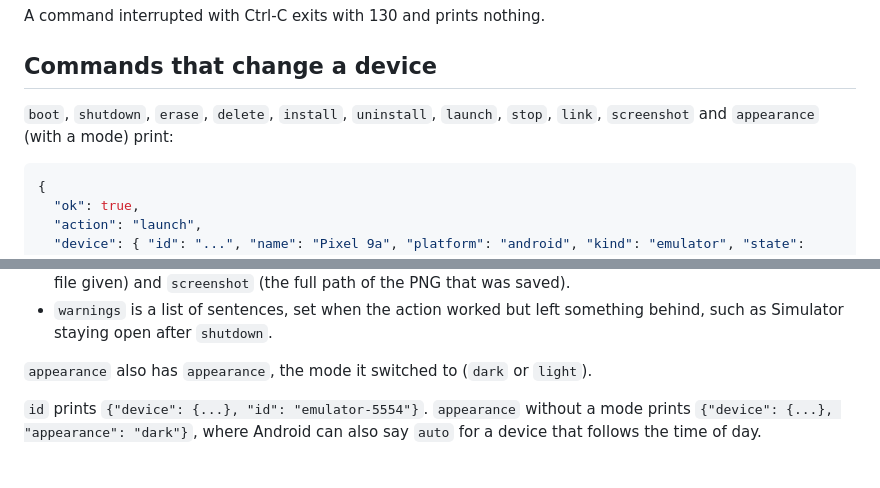
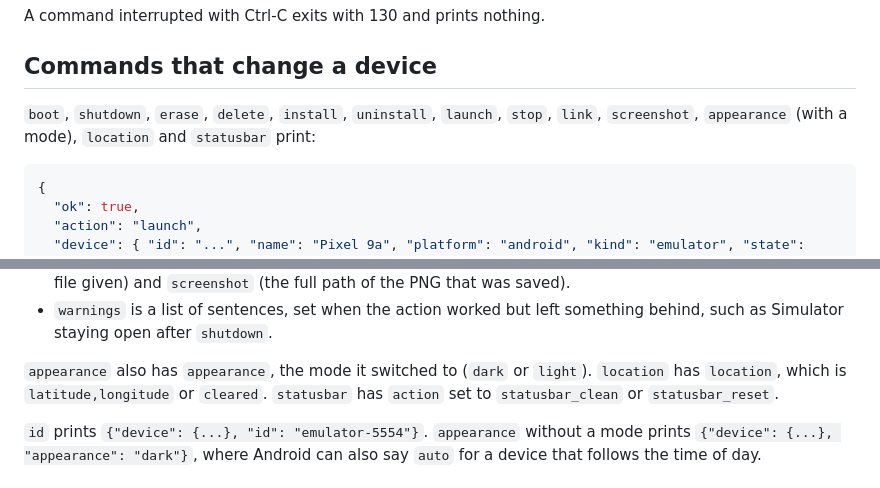
Before and after one commit to 0xrnp/lazymobile, a Markdown page: docs/json.md, 2 parts joined by grey strips. Drawn GitHub-style.

````diff
--- a/docs/json.md
+++ b/docs/json.md
@@ -37,7 +37,7 @@ A command interrupted with Ctrl-C exits with 130 and prints nothing.
 
 ## Commands that change a device
 
-`boot`, `shutdown`, `erase`, `delete`, `install`, `uninstall`, `launch`, `stop`, `link`, `screenshot` and `appearance` (with a mode) print:
+`boot`, `shutdown`, `erase`, `delete`, `install`, `uninstall`, `launch`, `stop`, `link`, `screenshot`, `appearance` (with a mode), `location` and `statusbar` print:
 
 ```json
 {
@@ -54,7 +54,9 @@ A command interrupted with Ctrl-C exits with 130 and prints nothing.
 - `warnings` is a list of sentences, set when the action worked but left something behind, such as
   Simulator staying open after `shutdown`.
 
-`appearance` also has `appearance`, the mode it switched to (`dark` or `light`).
+`appearance` also has `appearance`, the mode it switched to (`dark` or `light`). `location` has
+`location`, which is `latitude,longitude` or `cleared`. `statusbar` has `action` set to
+`statusbar_clean` or `statusbar_reset`.
 
 `id` prints `{"device": {...}, "id": "emulator-5554"}`. `appearance` without a mode prints
 `{"device": {...}, "appearance": "dark"}`, where Android can also say `auto` for a device that
````
Also changed, not shown: README.md (+7 -1 lines), lazymobile-Pixel-9a-20261116-083044.png (added), 12 other files.
